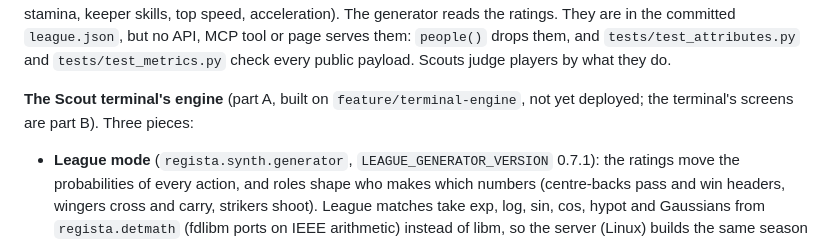
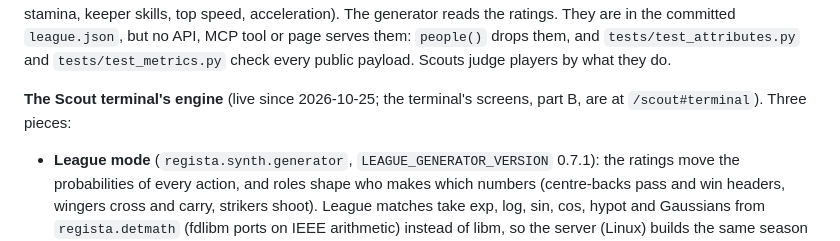
Before and after one commit to Qadzilla/Regista, a Markdown page: docs/architecture.md, the part around the change. Rendered like a GitHub page.

```diff
--- a/docs/architecture.md
+++ b/docs/architecture.md
@@ -91,8 +91,7 @@ aerial, stamina, keeper skills, top speed, acceleration). The generator reads th
 `league.json`, but no API, MCP tool or page serves them: `people()` drops them, and `tests/test_attributes.py` and
 `tests/test_metrics.py` check every public payload. Scouts judge players by what they do.
 
-**The Scout terminal's engine** (part A, built on `feature/terminal-engine`, not yet deployed; the terminal's screens are
-part B). Three pieces:
+**The Scout terminal's engine** (live since 2026-10-25; the terminal's screens, part B, are at `/scout#terminal`). Three pieces:
 
 - **League mode** (`regista.synth.generator`, `LEAGUE_GENERATOR_VERSION` 0.7.1): the ratings move the probabilities of
   every action, and roles shape who makes which numbers (centre-backs pass and win headers, wingers cross and carry,
```
Also changed, not shown: README.md (+3 -2 lines), docs/criteria.md (+1 -1 lines).
